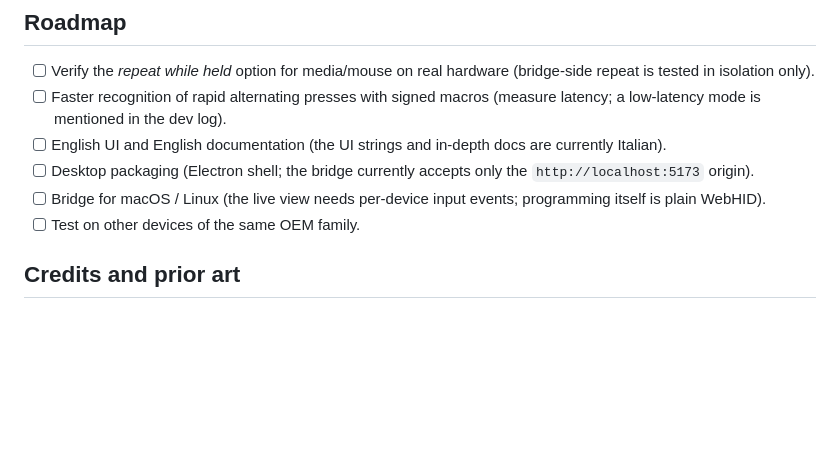
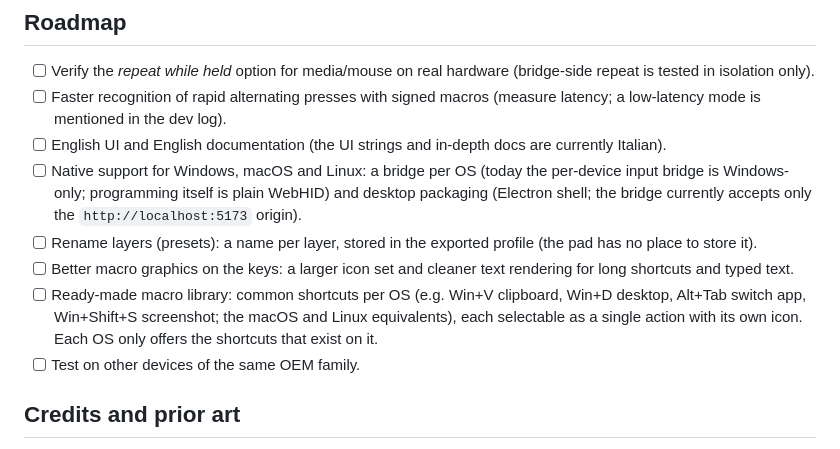
Before and after one commit to Leo00703/macropad-studio, a Markdown page: README.md, the part around the change. Rendered like a GitHub page; blank space fills up the shorter version.

```diff
--- a/README.md
+++ b/README.md
@@ -145,8 +145,10 @@ node tools/profile-frames.js app/profiles/diagnostico-layer1.json   # profile
 - [ ] Verify the *repeat while held* option for media/mouse on real hardware (bridge-side repeat is tested in isolation only).
 - [ ] Faster recognition of rapid alternating presses with signed macros (measure latency; a low-latency mode is mentioned in the dev log).
 - [ ] English UI and English documentation (the UI strings and in-depth docs are currently Italian).
-- [ ] Desktop packaging (Electron shell; the bridge currently accepts only the `http://localhost:5173` origin).
-- [ ] Bridge for macOS / Linux (the live view needs per-device input events; programming itself is plain WebHID).
+- [ ] Native support for Windows, macOS and Linux: a bridge per OS (today the per-device input bridge is Windows-only; programming itself is plain WebHID) and desktop packaging (Electron shell; the bridge currently accepts only the `http://localhost:5173` origin).
+- [ ] Rename layers (presets): a name per layer, stored in the exported profile (the pad has no place to store it).
+- [ ] Better macro graphics on the keys: a larger icon set and cleaner text rendering for long shortcuts and typed text.
+- [ ] Ready-made macro library: common shortcuts per OS (e.g. Win+V clipboard, Win+D desktop, Alt+Tab switch app, Win+Shift+S screenshot; the macOS and Linux equivalents), each selectable as a single action with its own icon. Each OS only offers the shortcuts that exist on it.
 - [ ] Test on other devices of the same OEM family.
 
 ## Credits and prior art
```
Also changed, not shown: README.it.md (+4 -2 lines).
